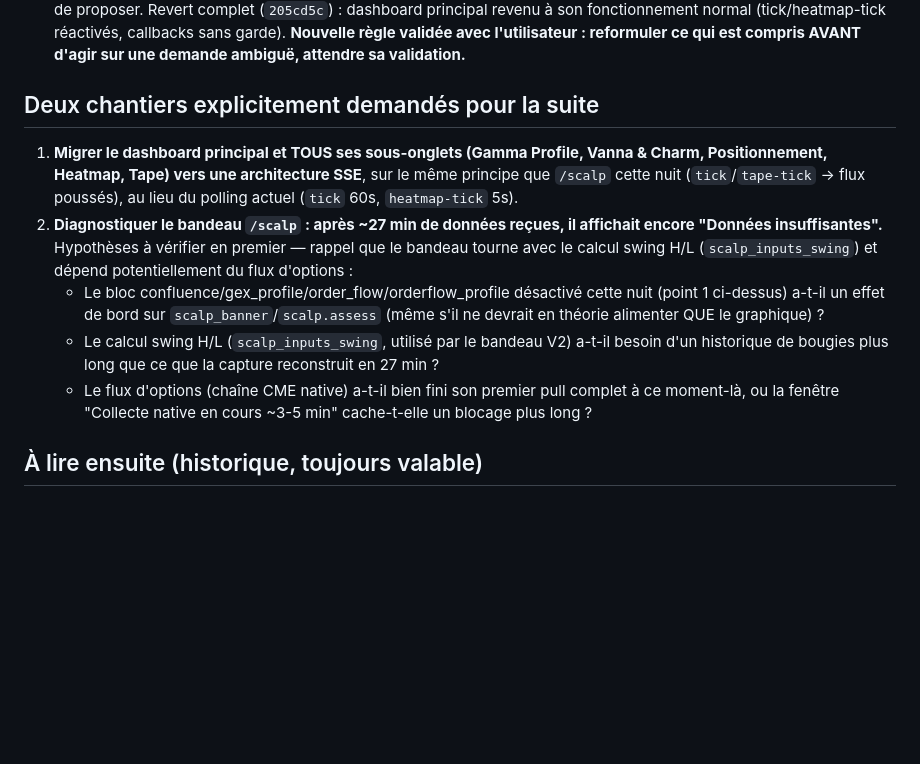
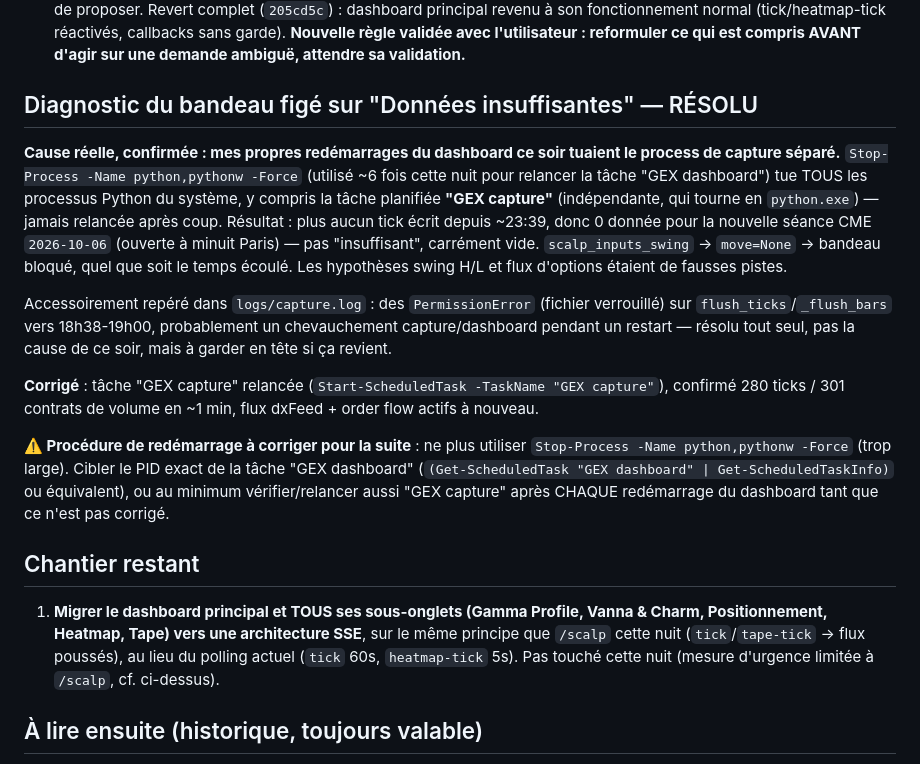
Before and after one commit to Darthreign/gex-dashboard, a Markdown page: passation.md, the part around the change. Drawn GitHub-style; blank space fills up the shorter version.

Commit message:
Passation : bandeau figé = capture tuée par mes restarts, process de redémarrage à corriger
Co-Authored-By: Claude Sonnet 5 <noreply@anthropic.com>

```diff
--- a/passation.md
+++ b/passation.md
@@ -12,13 +12,19 @@
 2. **Bug réel trouvé et corrigé : le bandeau restait figé malgré le flux SSE actif.** `scalp_banner(...).to_plotly_json()` ne sérialise que le niveau supérieur du composant — ses enfants (sc-banner-main, sc-banner-side…) restaient des objets Dash, que `json.dumps` seul ne sait pas encoder. Résultat : le flux plantait EN BOUCLE chaque seconde (`TypeError: Object of type Div is not JSON serializable`), jamais le moindre `yield`, bandeau jamais mis à jour côté client. Corrigé avec un `default=` qui rappelle `to_plotly_json()` sur chaque objet non sérialisable rencontré (y compris imbriqué). Vérifié : flux stable (`readyState: 1`), plus d'erreur en log.
 3. **Erreur de process (notée pour ne pas répéter) :** à la question "la page principale n'est-elle pas la cause de la surcharge ?", j'ai directement coupé ses flux (tick/heatmap-tick désactivés, 7 callbacks gatés) au lieu d'investiguer et de proposer. Revert complet (`205cd5c`) : dashboard principal revenu à son fonctionnement normal (tick/heatmap-tick réactivés, callbacks sans garde). **Nouvelle règle validée avec l'utilisateur : reformuler ce qui est compris AVANT d'agir sur une demande ambiguë, attendre sa validation.**
 
-## Deux chantiers explicitement demandés pour la suite
+## Diagnostic du bandeau figé sur "Données insuffisantes" — RÉSOLU
 
-1. **Migrer le dashboard principal et TOUS ses sous-onglets (Gamma Profile, Vanna & Charm, Positionnement, Heatmap, Tape) vers une architecture SSE**, sur le même principe que `/scalp` cette nuit (`tick`/`tape-tick` → flux poussés), au lieu du polling actuel (`tick` 60s, `heatmap-tick` 5s).
-2. **Diagnostiquer le bandeau `/scalp` : après ~27 min de données reçues, il affichait encore "Données insuffisantes".** Hypothèses à vérifier en premier — rappel que le bandeau tourne avec le calcul swing H/L (`scalp_inputs_swing`) et dépend potentiellement du flux d'options :
-   - Le bloc confluence/gex_profile/order_flow/orderflow_profile désactivé cette nuit (point 1 ci-dessus) a-t-il un effet de bord sur `scalp_banner`/`scalp.assess` (même s'il ne devrait en théorie alimenter QUE le graphique) ?
-   - Le calcul swing H/L (`scalp_inputs_swing`, utilisé par le bandeau V2) a-t-il besoin d'un historique de bougies plus long que ce que la capture reconstruit en 27 min ?
-   - Le flux d'options (chaîne CME native) a-t-il bien fini son premier pull complet à ce moment-là, ou la fenêtre "Collecte native en cours ~3-5 min" cache-t-elle un blocage plus long ?
+**Cause réelle, confirmée : mes propres redémarrages du dashboard ce soir tuaient le process de capture séparé.** `Stop-Process -Name python,pythonw -Force` (utilisé ~6 fois cette nuit pour relancer la tâche "GEX dashboard") tue TOUS les processus Python du système, y compris la tâche planifiée **"GEX capture"** (indépendante, qui tourne en `python.exe`) — jamais relancée après coup. Résultat : plus aucun tick écrit depuis ~23:39, donc 0 donnée pour la nouvelle séance CME `2026-10-06` (ouverte à minuit Paris) — pas "insuffisant", carrément vide. `scalp_inputs_swing` → `move=None` → bandeau bloqué, quel que soit le temps écoulé. Les hypothèses swing H/L et flux d'options étaient de fausses pistes.
+
+Accessoirement repéré dans `logs/capture.log` : des `PermissionError` (fichier verrouillé) sur `flush_ticks`/`_flush_bars` vers 18h38-19h00, probablement un chevauchement capture/dashboard pendant un restart — résolu tout seul, pas la cause de ce soir, mais à garder en tête si ça revient.
+
+**Corrigé** : tâche "GEX capture" relancée (`Start-ScheduledTask -TaskName "GEX capture"`), confirmé 280 ticks / 301 contrats de volume en ~1 min, flux dxFeed + order flow actifs à nouveau.
+
+**⚠️ Procédure de redémarrage à corriger pour la suite** : ne plus utiliser `Stop-Process -Name python,pythonw -Force` (trop large). Cibler le PID exact de la tâche "GEX dashboard" (`(Get-ScheduledTask "GEX dashboard" | Get-ScheduledTaskInfo)` ou équivalent), ou au minimum vérifier/relancer aussi "GEX capture" après CHAQUE redémarrage du dashboard tant que ce n'est pas corrigé.
+
+## Chantier restant
+
+1. **Migrer le dashboard principal et TOUS ses sous-onglets (Gamma Profile, Vanna & Charm, Positionnement, Heatmap, Tape) vers une architecture SSE**, sur le même principe que `/scalp` cette nuit (`tick`/`tape-tick` → flux poussés), au lieu du polling actuel (`tick` 60s, `heatmap-tick` 5s). Pas touché cette nuit (mesure d'urgence limitée à `/scalp`, cf. ci-dessus).
 
 ## À lire ensuite (historique, toujours valable)
 
```
